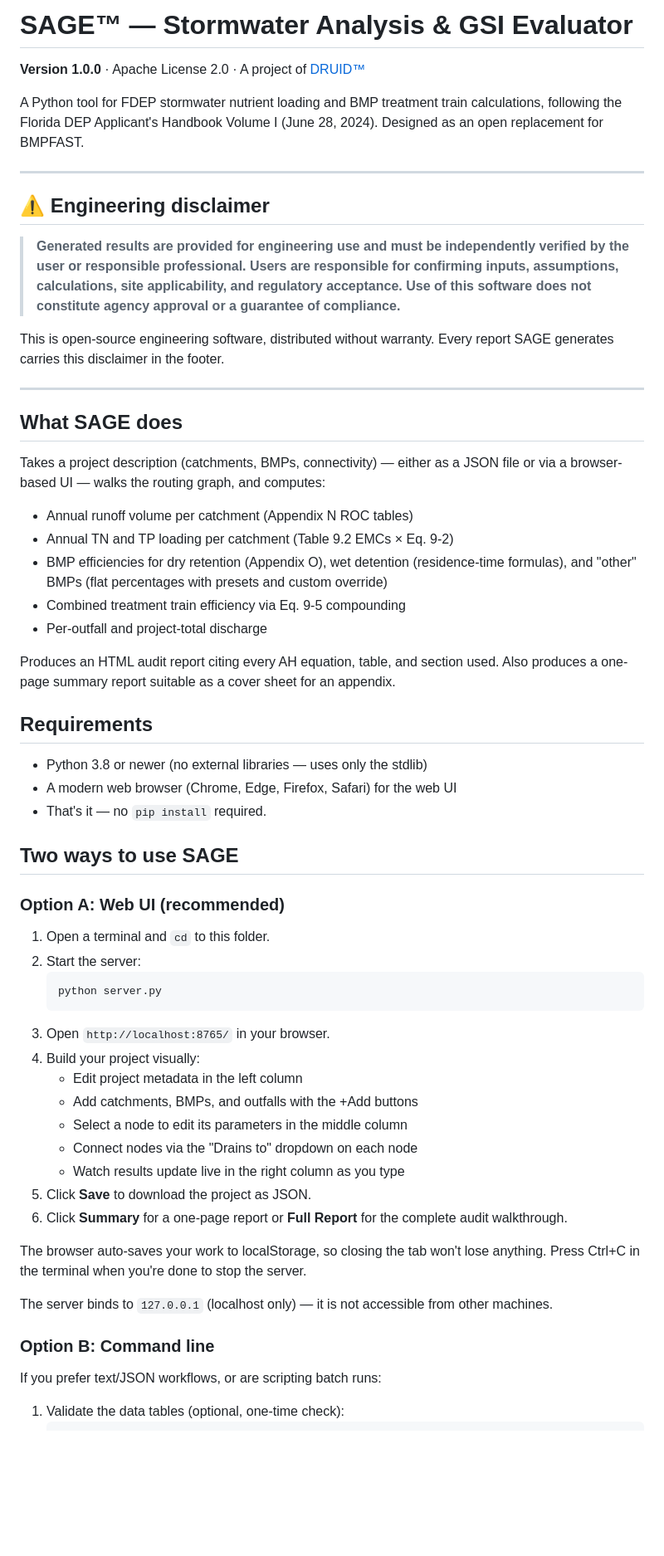
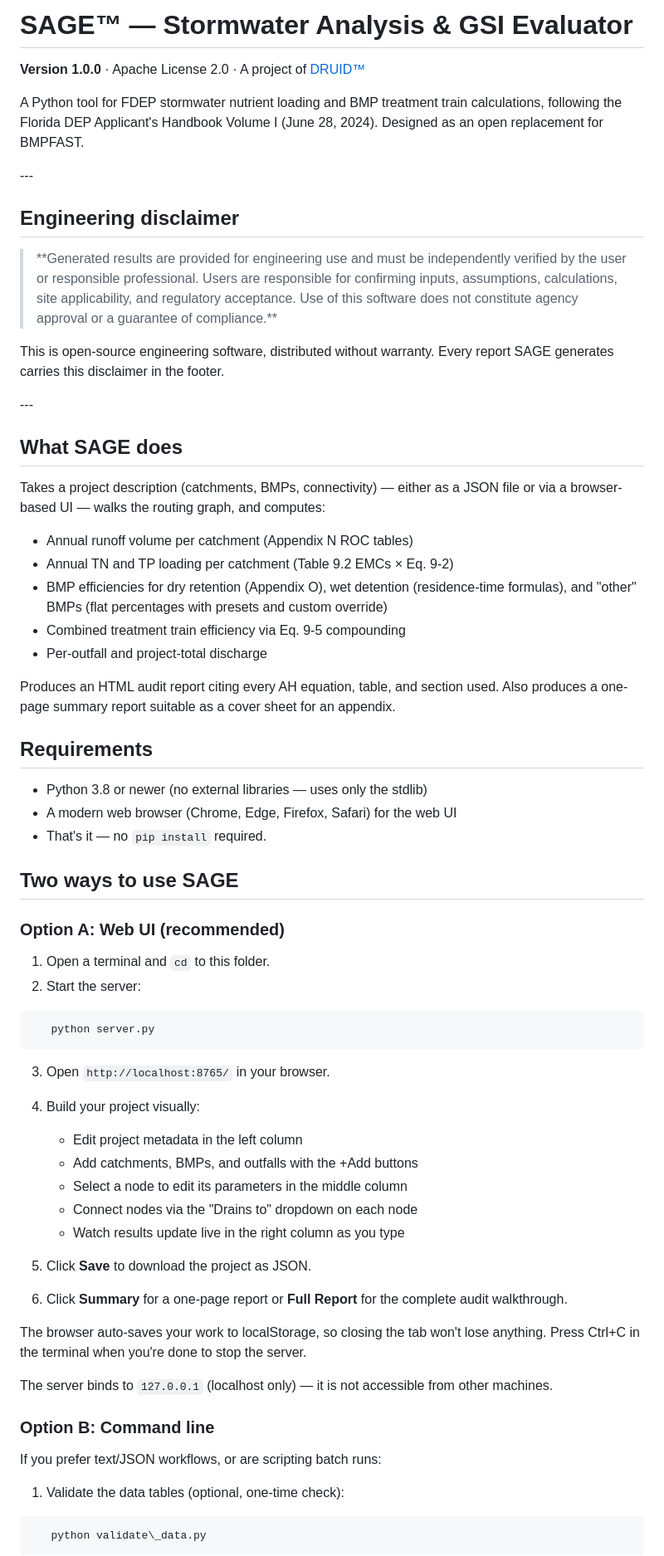
Before and after one commit to Druid-Sage/SAGE, a Markdown page: README.md, the part around one of its changes. Shown at 83% size. Rendered like a GitHub page; blank space fills up the shorter version.

````diff
--- a/README.md
+++ b/README.md
@@ -1,4 +1,4 @@
-# SAGE™ — Stormwater Analysis & GSI Evaluator
+# SAGE™ — Stormwater Analysis \& GSI Evaluator
 
 **Version 1.0.0** · Apache License 2.0 · A project of [DRUID™](https://druid.solutions)
 
@@ -6,20 +6,20 @@ A Python tool for FDEP stormwater nutrient loading and BMP treatment
 train calculations, following the Florida DEP Applicant's Handbook
 Volume I (June 28, 2024). Designed as an open replacement for BMPFAST.
 
----
+\---
 
-## ⚠️ Engineering disclaimer
+## Engineering disclaimer
 
-> **Generated results are provided for engineering use and must be
+> \*\*Generated results are provided for engineering use and must be
 > independently verified by the user or responsible professional.
 > Users are responsible for confirming inputs, assumptions, calculations,
 > site applicability, and regulatory acceptance. Use of this software does
-> not constitute agency approval or a guarantee of compliance.**
+> not constitute agency approval or a guarantee of compliance.\*\*
 
 This is open-source engineering software, distributed without warranty.
 Every report SAGE generates carries this disclaimer in the footer.
 
----
+\---
 
 ## What SAGE does
 
@@ -27,13 +27,13 @@ Takes a project description (catchments, BMPs, connectivity) — either
 as a JSON file or via a browser-based UI — walks the routing graph,
 and computes:
 
-- Annual runoff volume per catchment (Appendix N ROC tables)
-- Annual TN and TP loading per catchment (Table 9.2 EMCs × Eq. 9-2)
-- BMP efficiencies for dry retention (Appendix O), wet detention
-  (residence-time formulas), and "other" BMPs (flat percentages
-  with presets and custom override)
-- Combined treatment train efficiency via Eq. 9-5 compounding
-- Per-outfall and project-total discharge
+* Annual runoff volume per catchment (Appendix N ROC tables)
+* Annual TN and TP loading per catchment (Table 9.2 EMCs × Eq. 9-2)
+* BMP efficiencies for dry retention (Appendix O), wet detention
+(residence-time formulas), and "other" BMPs (flat percentages
+with presets and custom override)
+* Combined treatment train efficiency via Eq. 9-5 compounding
+* Per-outfall and project-total discharge
 
 Produces an HTML audit report citing every AH equation, table, and
 section used. Also produces a one-page summary report suitable as a
@@ -41,9 +41,9 @@ cover sheet for an appendix.
 
 ## Requirements
 
-- Python 3.8 or newer (no external libraries — uses only the stdlib)
-- A modern web browser (Chrome, Edge, Firefox, Safari) for the web UI
-- That's it — no `pip install` required.
+* Python 3.8 or newer (no external libraries — uses only the stdlib)
+* A modern web browser (Chrome, Edge, Firefox, Safari) for the web UI
+* That's it — no `pip install` required.
 
 ## Two ways to use SAGE
 
@@ -51,19 +51,22 @@ cover sheet for an appendix.
 
 1. Open a terminal and `cd` to this folder.
 2. Start the server:
-   ```
+
+```
    python server.py
    ```
+
 3. Open `http://localhost:8765/` in your browser.
 4. Build your project visually:
-   - Edit project metadata in the left column
-   - Add catchments, BMPs, and outfalls with the +Add buttons
-   - Select a node to edit its parameters in the middle column
-   - Connect nodes via the "Drains to" dropdown on each node
-   - Watch results update live in the right column as you type
+
+   * Edit project metadata in the left column
+   * Add catchments, BMPs, and outfalls with the +Add buttons
+   * Select a node to edit its parameters in the middle column
+   * Connect nodes via the "Drains to" dropdown on each node
+   * Watch results update live in the right column as you type
 5. Click **Save** to download the project as JSON.
 6. Click **Summary** for a one-page report or **Full Report** for the
-   complete audit walkthrough.
+complete audit walkthrough.
 
 The browser auto-saves your work to localStorage, so closing the tab
 won't lose anything. Press Ctrl+C in the terminal when you're done to
@@ -77,4 +80,7 @@ accessible from other machines.
 If you prefer text/JSON workflows, or are scripting batch runs:
 
 1. Validate the data tables (optional, one-time check):
+
+```
+   python validate\_data.py
    ```
````
Also changed, not shown: other parts of README.md (+69 -64 lines).
